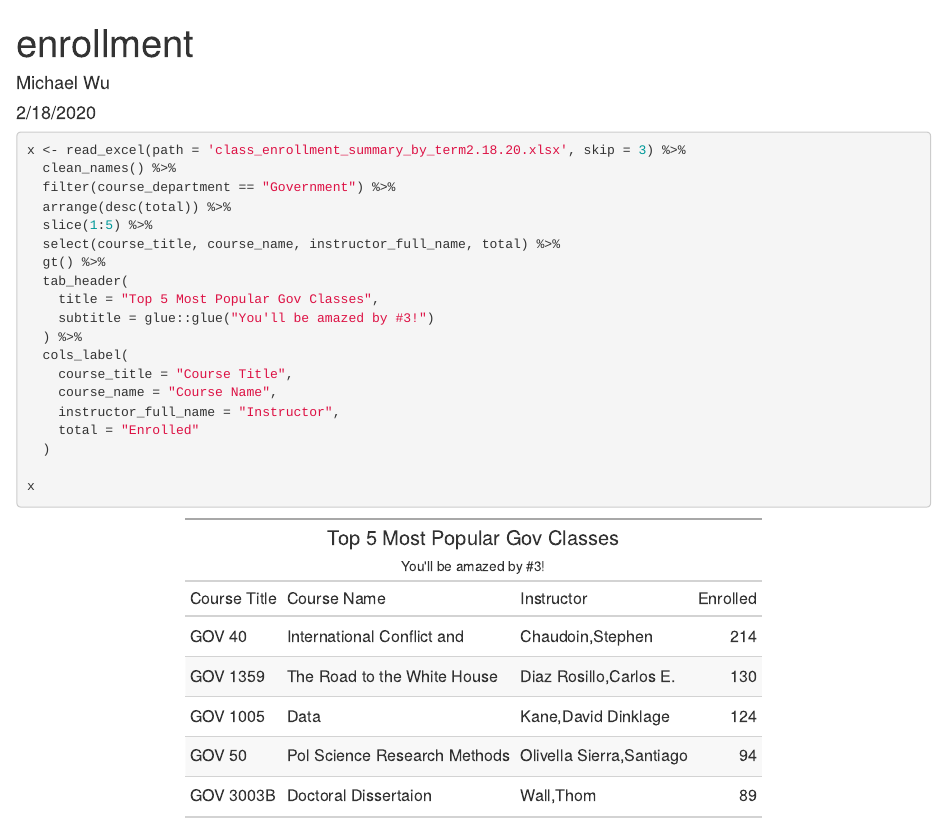
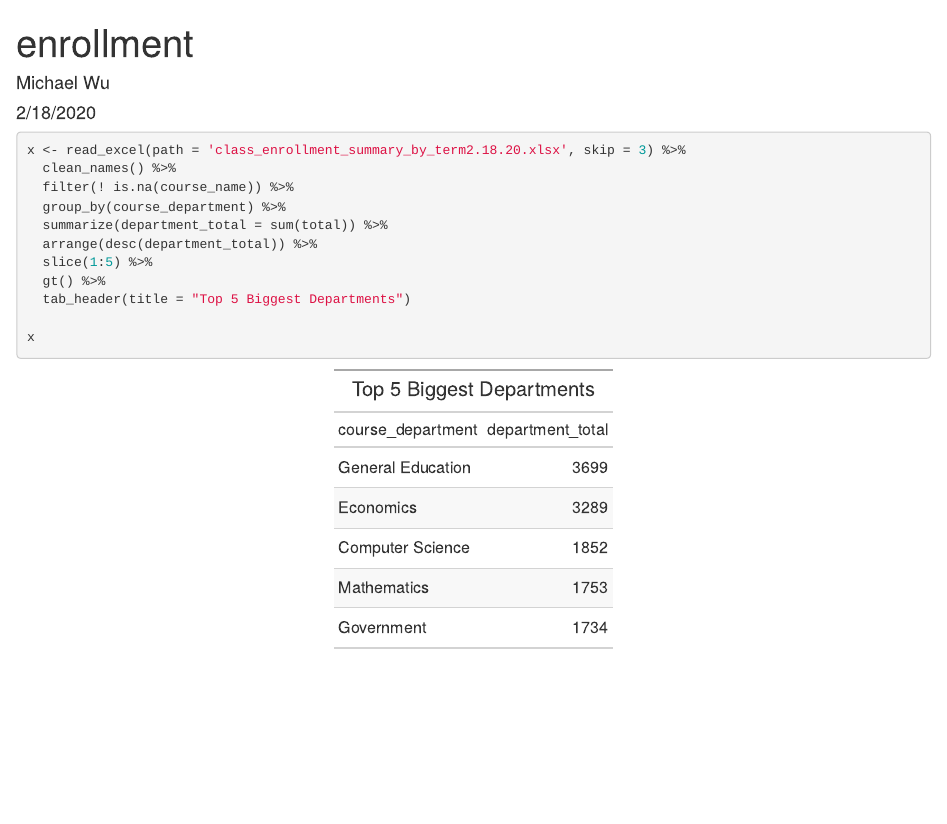
Before and after one commit to michaeldwu/enrollment, an R Markdown document (enrollment.Rmd): the page in a window 1100 px wide, from its top. The pictures show the output file enrollment.html that the author committed with the source, opened offline.

Commit message:
table of top 5 most enrollees in each of the harvard departments

````diff
--- a/enrollment.Rmd
+++ b/enrollment.Rmd
@@ -19,21 +19,13 @@ library(janitor)
 ```{r}
 x <- read_excel(path = 'class_enrollment_summary_by_term2.18.20.xlsx', skip = 3) %>%
   clean_names() %>%
-  filter(course_department == "Government") %>%
-  arrange(desc(total)) %>%
+  filter(! is.na(course_name)) %>%
+  group_by(course_department) %>%
+  summarize(department_total = sum(total)) %>%
+  arrange(desc(department_total)) %>%
   slice(1:5) %>%
-  select(course_title, course_name, instructor_full_name, total) %>%
   gt() %>%
-  tab_header(
-    title = "Top 5 Most Popular Gov Classes",
-    subtitle = glue::glue("You'll be amazed by #3!")
-  ) %>%
-  cols_label(
-    course_title = "Course Title",
-    course_name = "Course Name",
-    instructor_full_name = "Instructor",
-    total = "Enrolled"
-  )
+  tab_header(title = "Top 5 Biggest Departments")
 
 x
 ```
````
Also changed, not shown: enrollment.html.
